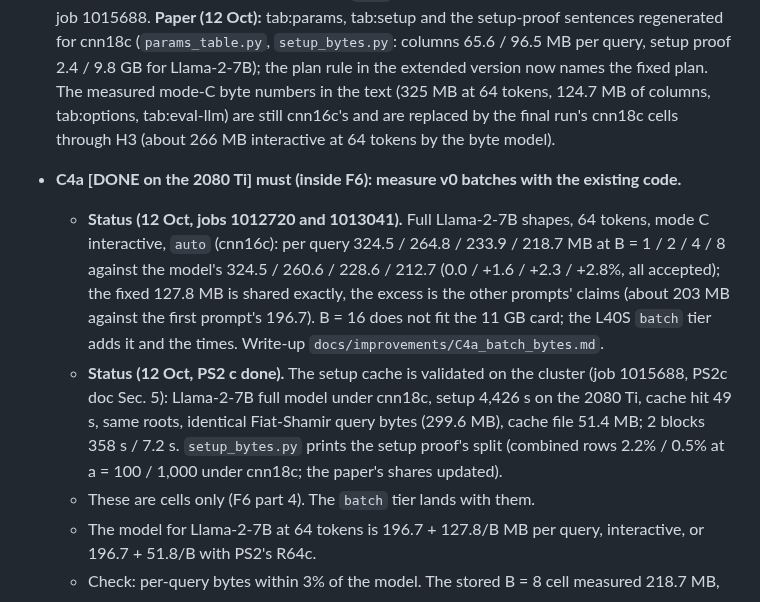
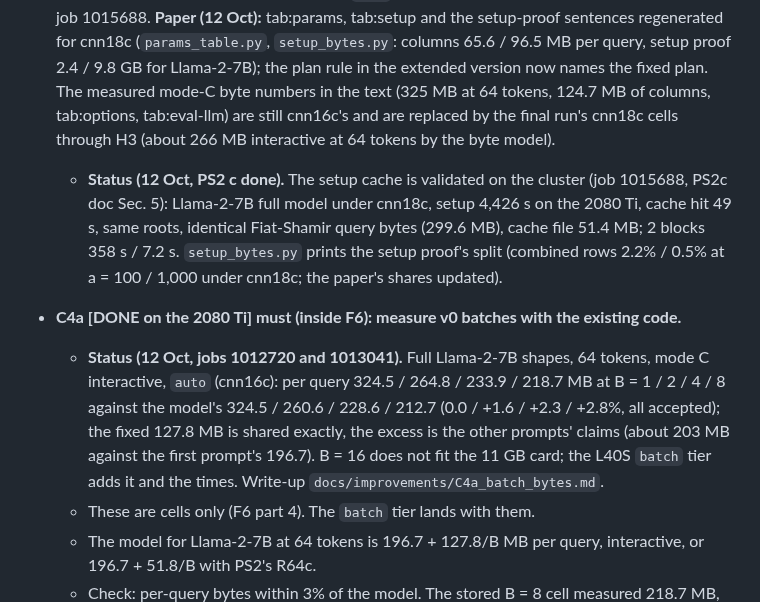
Before and after one commit to flikhamud45/amina-project, a Markdown page: SP2027_PLAN2.md, the part around the change. GitHub-like rendering.

Commit message:
Plan: the PS2 (c) status line under its item
Co-Authored-By: Claude Opus 5.5 <noreply@anthropic.com>
Claude-Session: https://claude.ai/code/session_01W5NgLKT1QCqgGFr9Qj9aRg

```diff
--- a/SP2027_PLAN2.md
+++ b/SP2027_PLAN2.md
@@ -736,9 +736,9 @@ Every Plan 1 item that is not tagged [DONE] or [DROP], plus the [DONE] items tha
   - **Kill.** Start by Sat 24 Oct. It is low risk, and the float64 path stays as the fallback.
 
 - **PS2 decision (12 Oct, team): option (c).** A setup cache (`setup_cache.py`, `commit_graph(cache=)`, c1bc76d) stores the commitment's Merkle leaves per model and plan; the package now times every mode-C cell under cnn18c with the cache, so each model's setup is paid once (about 650 G encoded entries in all, against 1,337 G for `auto` without the cache). Validation on Llama-2-7B: job 1015688. **Paper (12 Oct):** tab:params, tab:setup and the setup-proof sentences regenerated for cnn18c (`params_table.py`, `setup_bytes.py`: columns 65.6 / 96.5 MB per query, setup proof 2.4 / 9.8 GB for Llama-2-7B); the plan rule in the extended version now names the fixed plan. The measured mode-C byte numbers in the text (325 MB at 64 tokens, 124.7 MB of columns, tab:options, tab:eval-llm) are still cnn16c's and are replaced by the final run's cnn18c cells through H3 (about 266 MB interactive at 64 tokens by the byte model).
+  - **Status (12 Oct, PS2 c done).** The setup cache is validated on the cluster (job 1015688, PS2c doc Sec. 5): Llama-2-7B full model under cnn18c, setup 4,426 s on the 2080 Ti, cache hit 49 s, same roots, identical Fiat-Shamir query bytes (299.6 MB), cache file 51.4 MB; 2 blocks 358 s / 7.2 s. `setup_bytes.py` prints the setup proof's split (combined rows 2.2% / 0.5% at a = 100 / 1,000 under cnn18c; the paper's shares updated).
 - **C4a [DONE on the 2080 Ti] must (inside F6): measure v0 batches with the existing code.**
   - **Status (12 Oct, jobs 1012720 and 1013041).** Full Llama-2-7B shapes, 64 tokens, mode C interactive, `auto` (cnn16c): per query 324.5 / 264.8 / 233.9 / 218.7 MB at B = 1 / 2 / 4 / 8 against the model's 324.5 / 260.6 / 228.6 / 212.7 (0.0 / +1.6 / +2.3 / +2.8%, all accepted); the fixed 127.8 MB is shared exactly, the excess is the other prompts' claims (about 203 MB against the first prompt's 196.7). B = 16 does not fit the 11 GB card; the L40S `batch` tier adds it and the times. Write-up `docs/improvements/C4a_batch_bytes.md`.
-  - **Status (12 Oct, PS2 c done).** The setup cache is validated on the cluster (job 1015688, PS2c doc Sec. 5): Llama-2-7B full model under cnn18c, setup 4,426 s on the 2080 Ti, cache hit 49 s, same roots, identical Fiat-Shamir query bytes (299.6 MB), cache file 51.4 MB; 2 blocks 358 s / 7.2 s. `setup_bytes.py` prints the setup proof's split (combined rows 2.2% / 0.5% at a = 100 / 1,000 under cnn18c; the paper's shares updated).
   - These are cells only (F6 part 4). The `batch` tier lands with them.
   - The model for Llama-2-7B at 64 tokens is 196.7 + 127.8/B MB per query, interactive, or 196.7 + 51.8/B with PS2's R64c.
   - Check: per-query bytes within 3% of the model. The stored B = 8 cell measured 218.7 MB, against 212.7 MB predicted.
```
